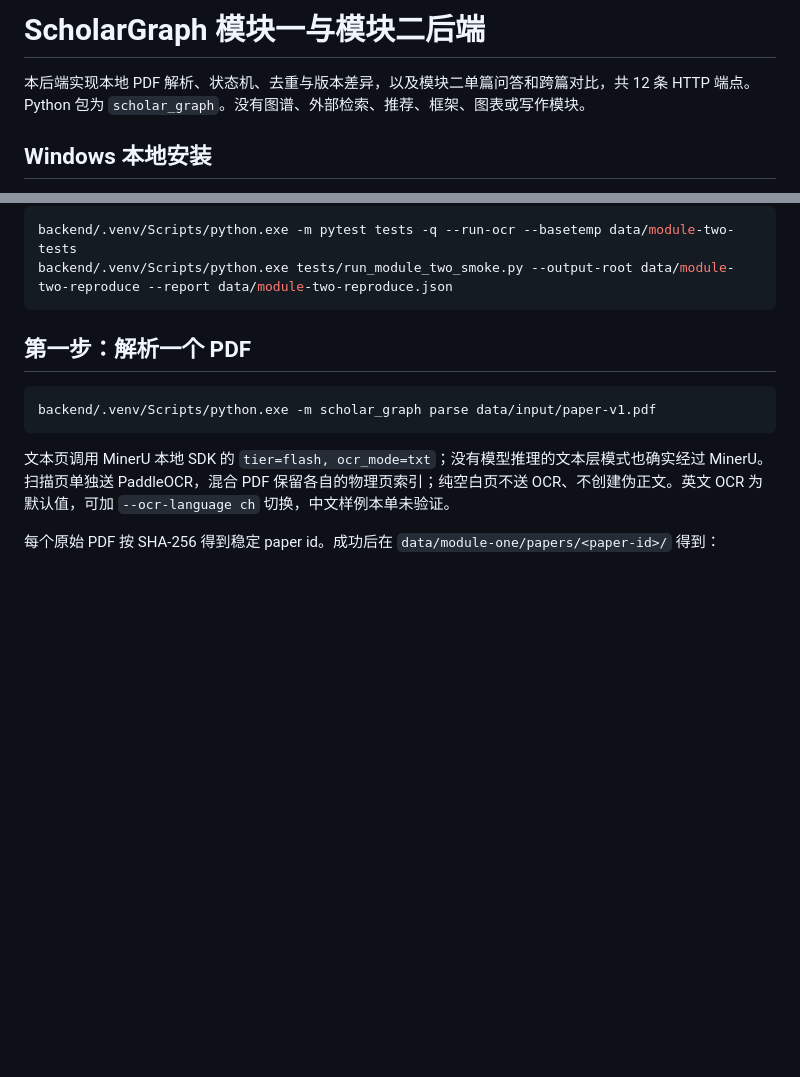
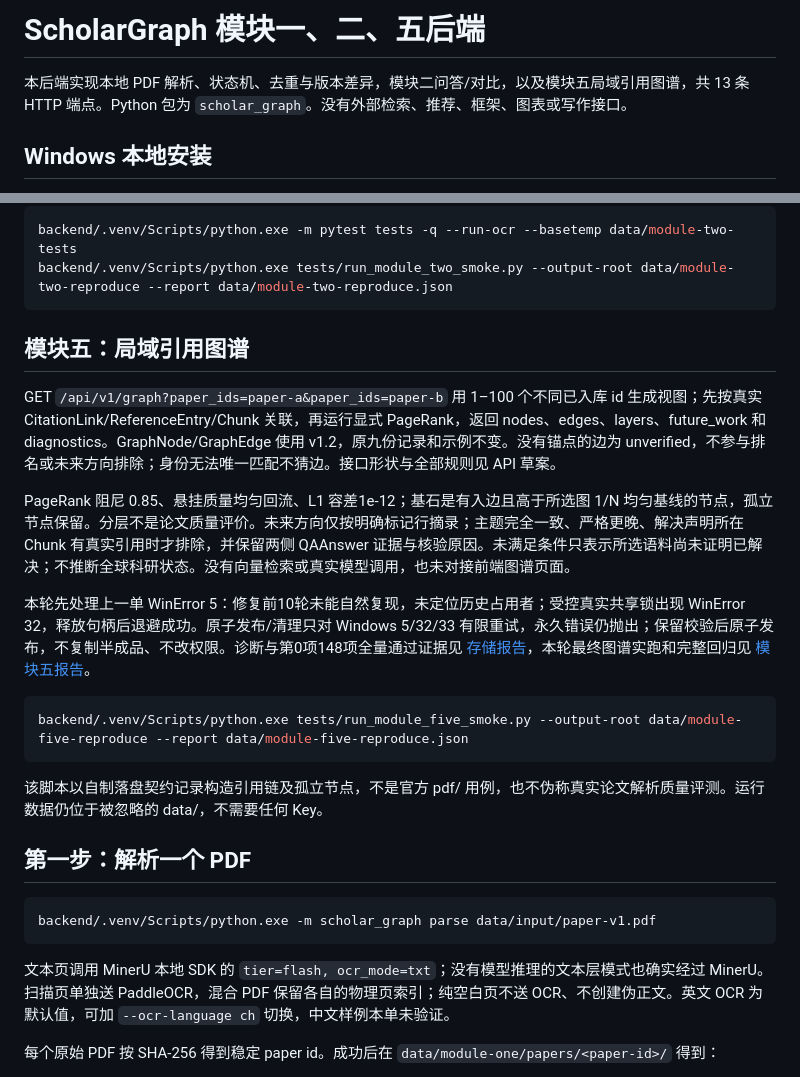
Before and after one commit to hoanhkhai1hk-wq/scholar-graph, a Markdown page: backend/README.md, 2 parts joined by grey strips. Rendered like a GitHub page; blank space fills up the shorter version.

````diff
--- a/backend/README.md
+++ b/backend/README.md
@@ -1,6 +1,6 @@
-# ScholarGraph 模块一与模块二后端
+# ScholarGraph 模块一、二、五后端
 
-本后端实现本地 PDF 解析、状态机、去重与版本差异，以及模块二单篇问答和跨篇对比，共 12 条 HTTP 端点。Python 包为 `scholar_graph`。没有图谱、外部检索、推荐、框架、图表或写作模块。
+本后端实现本地 PDF 解析、状态机、去重与版本差异，模块二问答/对比，以及模块五局域引用图谱，共 13 条 HTTP 端点。Python 包为 `scholar_graph`。没有外部检索、推荐、框架、图表或写作接口。
 
 ## Windows 本地安装
 
@@ -47,6 +47,20 @@ POST /api/v1/papers/{paper_id}/qa 的 JSON 为 `{ "question": "本文样本量
 backend/.venv/Scripts/python.exe -m pytest tests -q --run-ocr --basetemp data/module-two-tests
 backend/.venv/Scripts/python.exe tests/run_module_two_smoke.py --output-root data/module-two-reproduce --report data/module-two-reproduce.json
 ```
+
+## 模块五：局域引用图谱
+
+GET `/api/v1/graph?paper_ids=paper-a&paper_ids=paper-b` 用 1–100 个不同已入库 id 生成视图；先按真实 CitationLink/ReferenceEntry/Chunk 关联，再运行显式 PageRank，返回 nodes、edges、layers、future_work 和 diagnostics。GraphNode/GraphEdge 使用 v1.2，原九份记录和示例不变。没有锚点的边为 unverified，不参与排名或未来方向排除；身份无法唯一匹配不猜边。接口形状与全部规则见 API 草案。
+
+PageRank 阻尼 0.85、悬挂质量均匀回流、L1 容差1e-12；基石是有入边且高于所选图 1/N 均匀基线的节点，孤立节点保留。分层不是论文质量评价。未来方向仅按明确标记行摘录；主题完全一致、严格更晚、解决声明所在 Chunk 有真实引用时才排除，并保留两侧 QAAnswer 证据与核验原因。未满足条件只表示所选语料尚未证明已解决；不推断全球科研状态。没有向量检索或真实模型调用，也未对接前端图谱页面。
+
+本轮先处理上一单 WinError 5：修复前10轮未能自然复现，未定位历史占用者；受控真实共享锁出现 WinError 32，释放句柄后退避成功。原子发布/清理只对 Windows 5/32/33 有限重试，永久错误仍抛出；保留校验后原子发布，不复制半成品、不改权限。诊断与第0项148项全量通过证据见 [存储报告](../tests/reports/graph-storage-report.md)，本轮最终图谱实跑和完整回归见 [模块五报告](../tests/reports/module-five-report.md)。
+
+```powershell
+backend/.venv/Scripts/python.exe tests/run_module_five_smoke.py --output-root data/module-five-reproduce --report data/module-five-reproduce.json
+```
+
+该脚本以自制落盘契约记录构造引用链及孤立节点，不是官方 pdf/ 用例，也不伪称真实论文解析质量评测。运行数据仍位于被忽略的 data/，不需要任何 Key。
 
 ## 第一步：解析一个 PDF
 
````
Also changed, not shown: docs/api-draft-v1.md (+38 -5 lines).
